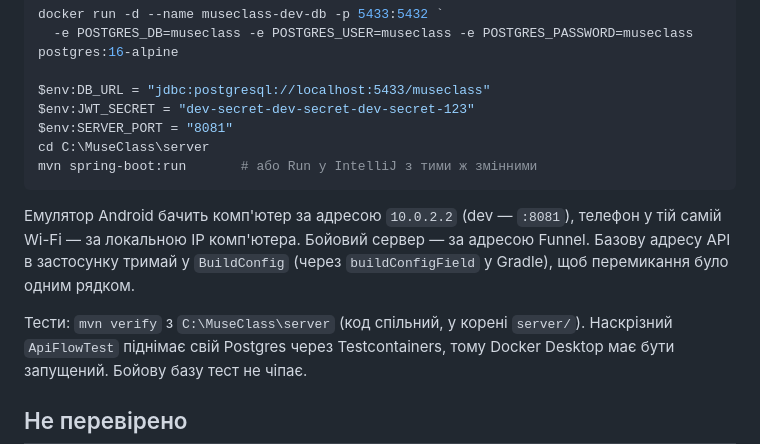
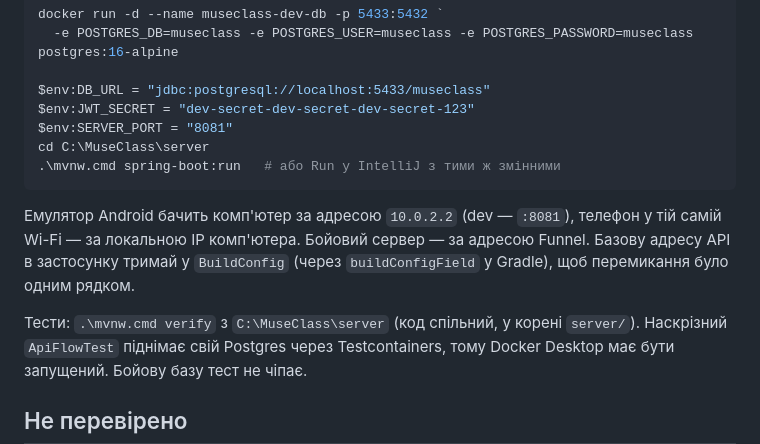
Before and after one commit to Vectaro/MuseClass, a Markdown page: server/pc/README.md, the part around the change. Drawn GitHub-style.

````diff
--- a/server/pc/README.md
+++ b/server/pc/README.md
@@ -112,7 +112,7 @@ $env:DB_URL = "jdbc:postgresql://localhost:5433/museclass"
 $env:JWT_SECRET = "dev-secret-dev-secret-dev-secret-123"
 $env:SERVER_PORT = "8081"
 cd C:\MuseClass\server
-mvn spring-boot:run       # або Run у IntelliJ з тими ж змінними
+.\mvnw.cmd spring-boot:run   # або Run у IntelliJ з тими ж змінними
 ```
 
 Емулятор Android бачить комп'ютер за адресою `10.0.2.2` (dev — `:8081`), телефон
@@ -120,7 +120,7 @@ mvn spring-boot:run       # або Run у IntelliJ з тими ж змінним
 Funnel. Базову адресу API в застосунку тримай у `BuildConfig` (через
 `buildConfigField` у Gradle), щоб перемикання було одним рядком.
 
-Тести: `mvn verify` з `C:\MuseClass\server` (код спільний, у корені `server/`).
+Тести: `.\mvnw.cmd verify` з `C:\MuseClass\server` (код спільний, у корені `server/`).
 Наскрізний `ApiFlowTest` піднімає свій Postgres через
 Testcontainers, тому Docker Desktop має бути запущений. Бойову базу тест не
 чіпає.
````
Also changed, not shown: server/README.md (+7 -6 lines).
